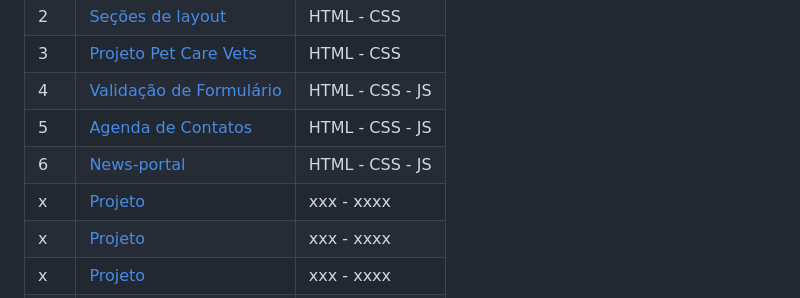
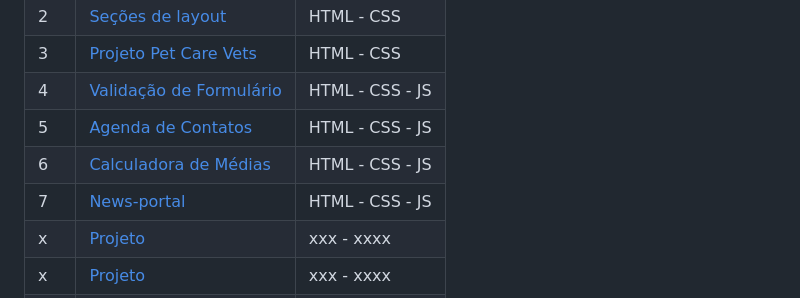
Before and after one commit to LeonardoReis86/Engenheiro_Front-end, a Markdown page: README.md, the part around the change. GitHub-like rendering.

Commit message:
Update: README index - Calculado_de_medias

```diff
--- a/README.md
+++ b/README.md
@@ -26,8 +26,8 @@ Este repositório abriga uma coleção de exercícios e projetos desenvolvidos d
 | 3    | [Projeto Pet Care Vets](https://github.com/LeonardoReis86/Engenheiro_Front-end/tree/main/Projeto%20Pet%20Care)                                    | HTML - CSS                      |
 | 4     | [Validação de Formulário](https://github.com/LeonardoReis86/Engenheiro_Front-end/blob/exercicio_html_js/index.html)                                           | HTML - CSS - JS                  |
 | 5     | [Agenda de Contatos](https://github.com/LeonardoReis86/Agenda_de_Contatos)                                           | HTML - CSS - JS                  |
-| 6     | [News-portal](https://github.com/LeonardoReis86/Engenheiro_Front-end/tree/main/News-portal)                                           | HTML - CSS - JS                 |
-| x     | [Projeto](https://github.com/LeonardoReis86)                                           | xxx - xxxx                  |
+| 6     | [Calculadora de Médias](https://github.com/LeonardoReis86/Engenheiro_Front-end/tree/main/Calculadora_de_medias)                                           | HTML - CSS - JS                  |
+| 7     | [News-portal](https://github.com/LeonardoReis86/Engenheiro_Front-end/tree/main/News-portal)                                           | HTML - CSS - JS                 |
 | x     | [Projeto](https://github.com/LeonardoReis86)                                           | xxx - xxxx                  |
 | x     | [Projeto](https://github.com/LeonardoReis86)                                           | xxx - xxxx                  |
 | x     | [Projeto](https://github.com/LeonardoReis86)                                           | xxx - xxxx                  |
```
